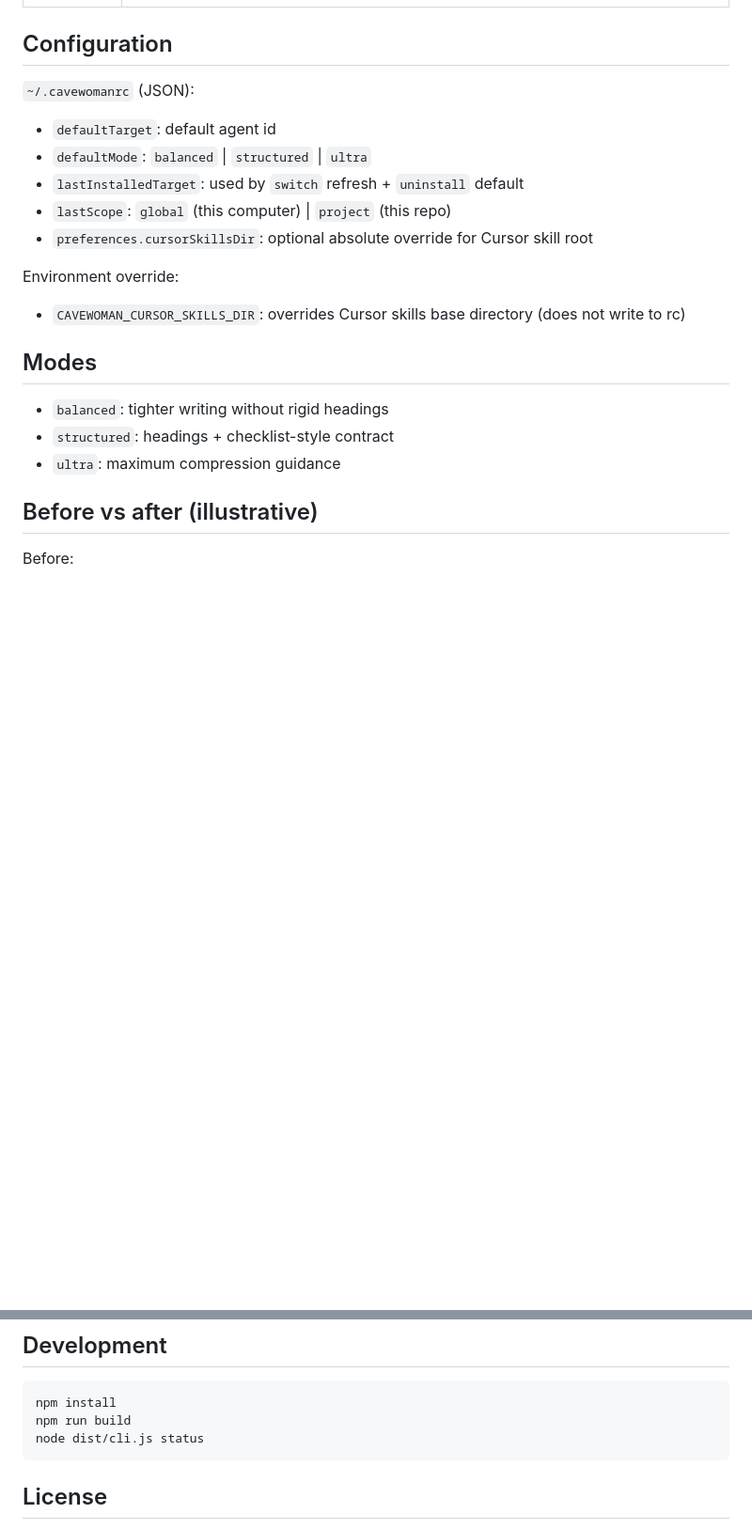
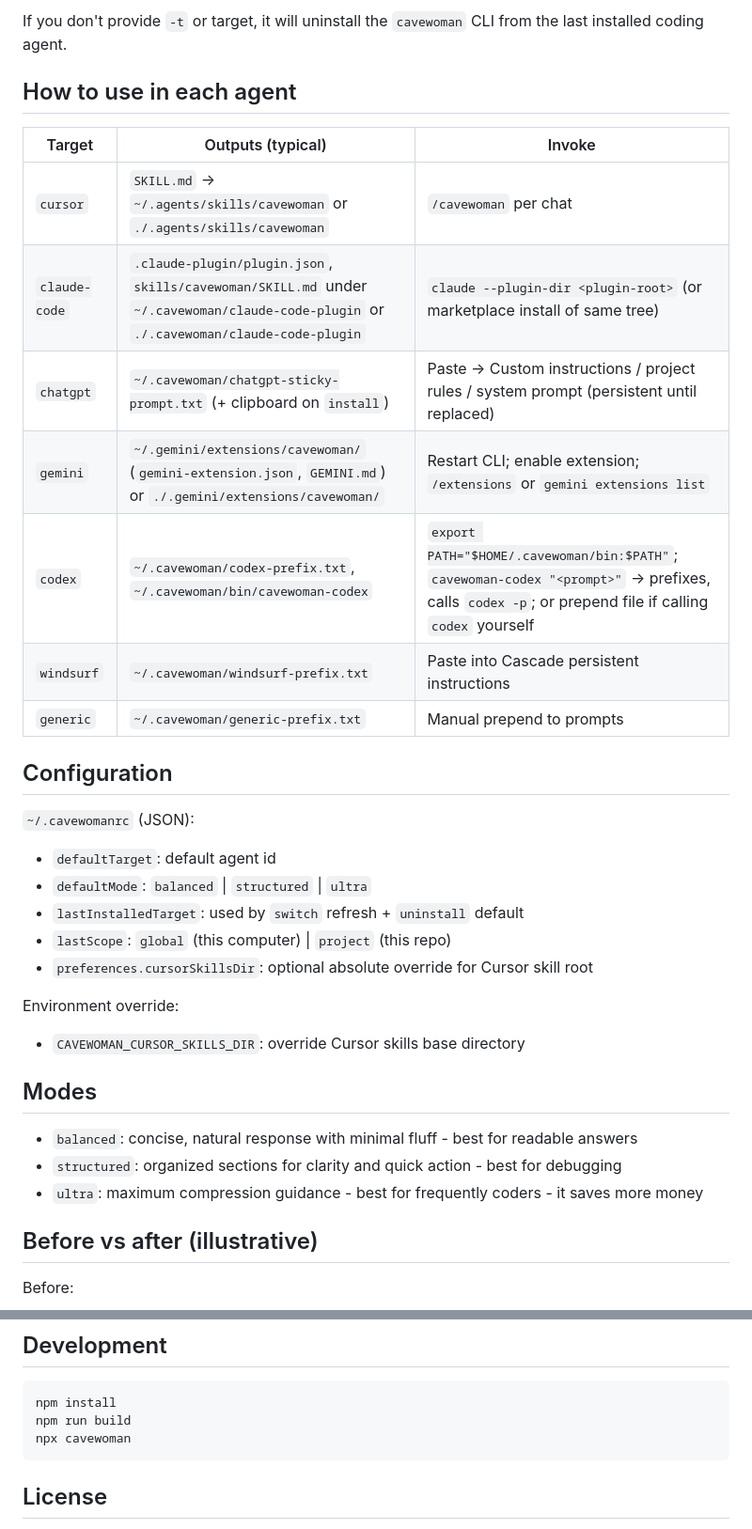
Before and after one commit to stackblogger/cavewoman, a Markdown page: README.md, 2 parts joined by grey strips. Shown at 94% size. Drawn GitHub-style; blank space fills up the shorter version.

````diff
--- a/README.md
+++ b/README.md
@@ -77,3 +87,16 @@ cavewoman uninstall -t cursor
+If you don't provide `-t` or target, it will uninstall the `cavewoman` CLI from the last installed coding agent.
+
+## How to use in each agent
+
+| Target | Outputs (typical) | Invoke |
+| ------ | ----------------- | ------ |
+| `cursor` | `SKILL.md` → `~/.agents/skills/cavewoman` or `./.agents/skills/cavewoman` | `/cavewoman` per chat |
+| `claude-code` | `.claude-plugin/plugin.json`, `skills/cavewoman/SKILL.md` under `~/.cavewoman/claude-code-plugin` or `./.cavewoman/claude-code-plugin` | `claude --plugin-dir <plugin-root>` (or marketplace install of same tree) |
+| `chatgpt` | `~/.cavewoman/chatgpt-sticky-prompt.txt` (+ clipboard on `install`) | Paste → Custom instructions / project rules / system prompt (persistent until replaced) |
+| `gemini` | `~/.gemini/extensions/cavewoman/` (`gemini-extension.json`, `GEMINI.md`) or `./.gemini/extensions/cavewoman/` | Restart CLI; enable extension; `/extensions` or `gemini extensions list` |
+| `codex` | `~/.cavewoman/codex-prefix.txt`, `~/.cavewoman/bin/cavewoman-codex` | `export PATH="$HOME/.cavewoman/bin:$PATH"`; `cavewoman-codex "<prompt>"` → prefixes, calls `codex -p`; or prepend file if calling `codex` yourself |
+| `windsurf` | `~/.cavewoman/windsurf-prefix.txt` | Paste into Cascade persistent instructions |
+| `generic` | `~/.cavewoman/generic-prefix.txt` | Manual prepend to prompts |
 
 ## Configuration
 
@@ -87,13 +110,13 @@ cavewoman uninstall -t cursor
 
 Environment override:
 
-- `CAVEWOMAN_CURSOR_SKILLS_DIR`: overrides Cursor skills base directory (does not write to rc)
+- `CAVEWOMAN_CURSOR_SKILLS_DIR`: override Cursor skills base directory
 
 ## Modes
 
-- `balanced`: tighter writing without rigid headings
-- `structured`: headings + checklist-style contract
-- `ultra`: maximum compression guidance
+- `balanced`: concise, natural response with minimal fluff - best for readable answers
+- `structured`: organized sections for clarity and quick action - best for debugging
+- `ultra`: maximum compression guidance - best for frequently coders - it saves more money
 
 ## Before vs after (illustrative)
 
@@ -114,7 +137,7 @@ Add a new injector under `src/injectors/`, export it from `src/injectors/index.t
 ```bash
 npm install
 npm run build
-node dist/cli.js status
+npx cavewoman
 ```
 
 ## License
````
Also changed, not shown: other parts of README.md (+37 -27 lines).
